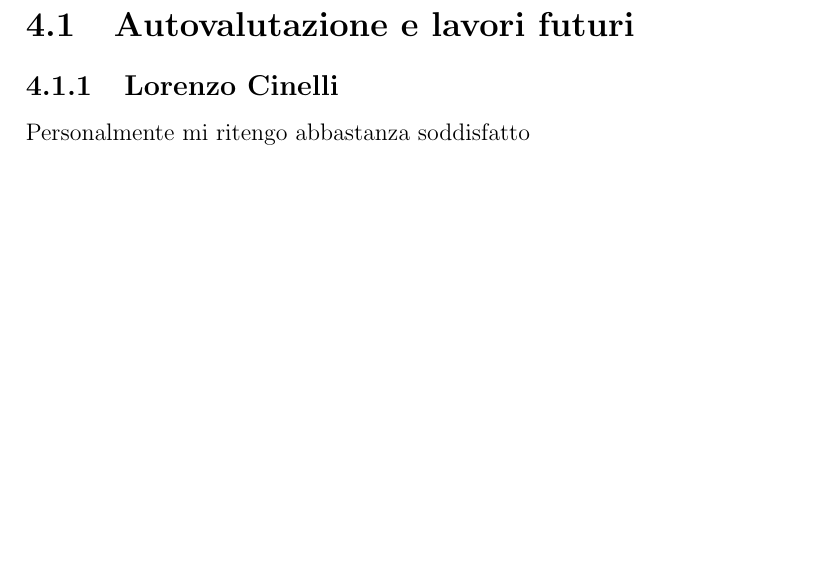
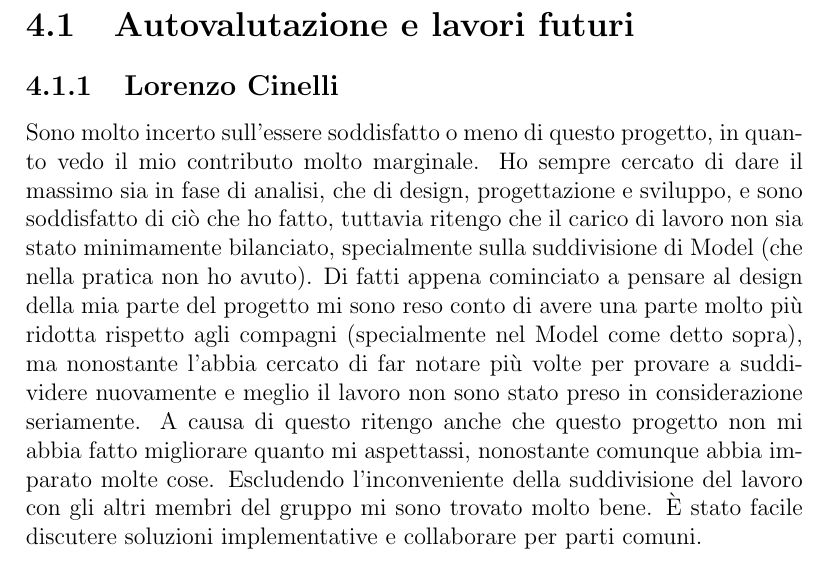
Before and after one commit to KimboCoffee/OOP23-relario-prove, a LaTeX document (relazione/report.tex): part of page 14 of 16 before the commit and part of page 14 of 17 after it, cut so that both start at the same text, the shorter picture padded with empty space. Compiled offline with pdfLaTeX.

Commit message:
Added partial autoevaluation

```diff
--- a/relazione/report.tex
+++ b/relazione/report.tex
@@ -221,7 +221,15 @@ Al fine di evitare pregiudizi involontari, l'intero capitolo verrà letto dai do
 
 \subsection{Lorenzo Cinelli}
 
-Personalmente mi ritengo abbastanza soddisfatto
+Sono molto incerto sull'essere soddisfatto o meno di questo progetto, in quanto vedo il mio contributo molto marginale. Ho sempre cercato di dare il massimo sia in fase di analisi,
+che di design, progettazione e sviluppo, e sono soddisfatto di ciò che ho fatto, tuttavia ritengo che il carico di lavoro non sia stato minimamente bilanciato, specialmente sulla
+suddivisione di Model (che nella pratica non ho avuto). Di fatti appena cominciato a pensare al design della mia parte del progetto mi sono reso conto di avere una parte molto più
+ridotta rispetto agli compagni (specialmente nel Model come detto sopra), ma nonostante l'abbia cercato di far notare più volte per provare a suddividere nuovamente e meglio il lavoro
+non sono stato preso in considerazione seriamente.
+A causa di questo ritengo anche che questo progetto non mi abbia fatto migliorare quanto mi aspettassi, nonostante comunque abbia imparato molte cose.
+Escludendo l'inconveniente della suddivisione del lavoro con gli altri membri del gruppo mi sono trovato molto bene. È stato facile discutere soluzioni implementative e collaborare per
+parti comuni.
+
 
 \section{Difficoltà incontrate e commenti per i docenti}
 
```
